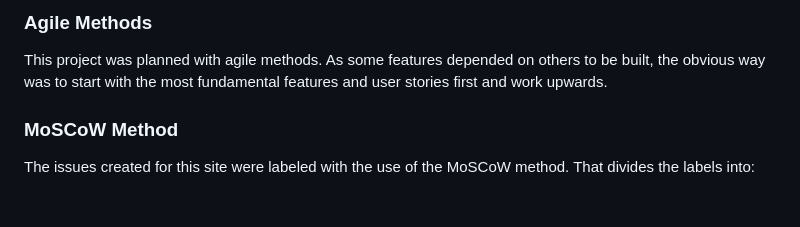
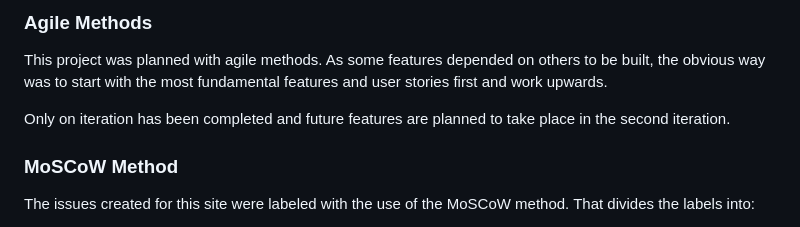
Before and after one commit to mikael-johnsson/your-shopping-list, a Markdown page: README.md, the part around the change. Rendered like a GitHub page; blank space fills up the shorter version.

Commit message:
add info about second iteration to readme

```diff
--- a/README.md
+++ b/README.md
@@ -72,6 +72,8 @@ This project is intended to help with the everyday life mission to go to the gro
 
 ### Agile Methods
 This project was planned with agile methods. As some features depended on others to be built, the obvious way was to start with the most fundamental features and user stories first and work upwards.
+
+Only on iteration has been completed and future features are planned to take place in the second iteration.
 
 ### MoSCoW Method
 The issues created for this site were labeled with the use of the MoSCoW method. That divides the labels into:
```
